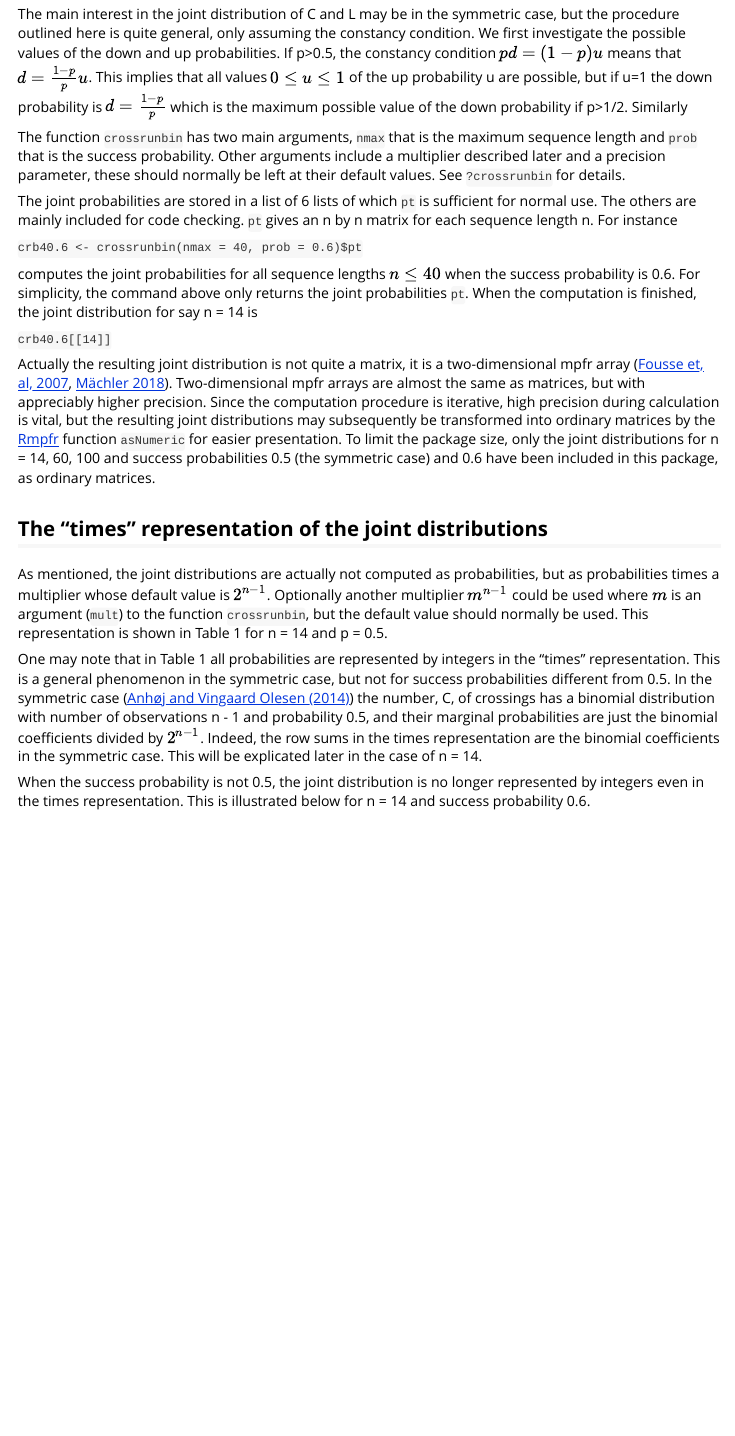
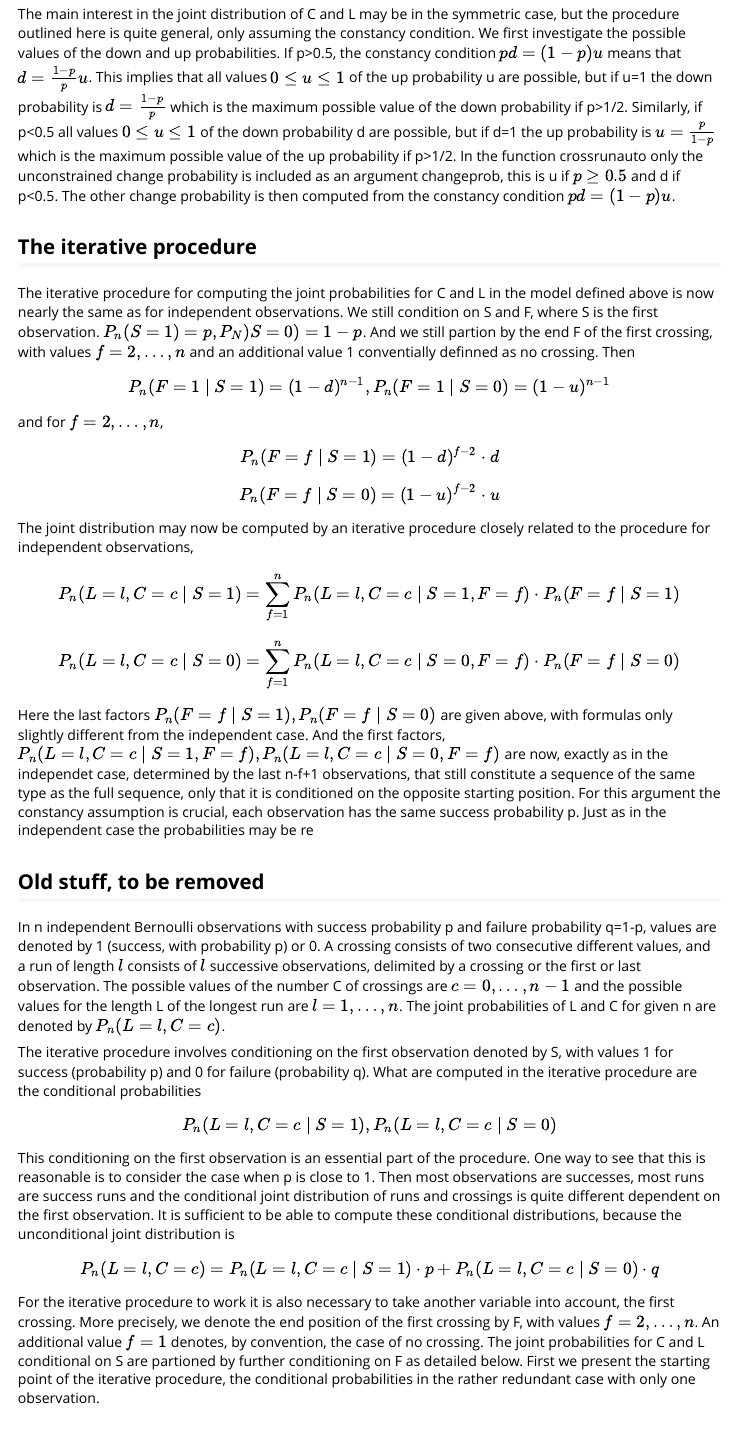
Before and after one commit to ToreWentzel-Larsen/crossrunarticle, an R Markdown document (vignettecrossrunauto.Rmd): the page in a window 1100 px wide, from 1140 px down. Rendered offline with R 4.5, knitr and Pandoc, with nearby package versions; some code elsewhere in the file could not run offline.

Commit message:
Update vignettecrossrunauto.Rmd

```diff
--- a/vignettecrossrunauto.Rmd
+++ b/vignettecrossrunauto.Rmd
@@ -51,19 +51,26 @@ that gives $(1-d)p+u(1-p)=p$ or simplified $pd=(1-p)u$. It is easy to check that
 The condition for independent observations is that $$P(X_2=1 \mid X_1=1)=P(X_2=1 \mid X_1=0), 1-d=u$$
 Together with the constancy condition $pd=(1-p)u$ this gives $d=1-p, u=p$. The autocorrelation k between two subsequent observations may be computed as $k=1-\frac{d}{1-p}=1-\frac{u}{p}$. Thus this is a model in which independence is equivalent to uncorrelated subsequent observations.
 
-The main interest in the joint distribution of C and L may be in the symmetric case, but the procedure outlined here is quite general, only assuming the constancy condition. We first investigate the possible values of the down and up probabilities. If p>0.5, the constancy condition $pd=(1-p)u$ means that $d=\frac{1-p}{p}u$. This implies that all values $0 \leq u \leq 1$ of the up probability u are possible, but if u=1 the down probability is $d=\frac{1-p}{p}$ which is the maximum possible value of the down probability if p>1/2. Similarly
+The main interest in the joint distribution of C and L may be in the symmetric case, but the procedure outlined here is quite general, only assuming the constancy condition. We first investigate the possible values of the down and up probabilities. If p>0.5, the constancy condition $pd=(1-p)u$ means that $d=\frac{1-p}{p}u$. This implies that all values $0 \leq u \leq 1$ of the up probability u are possible, but if u=1 the down probability is $d=\frac{1-p}{p}$ which is the maximum possible value of the down probability if p>1/2. Similarly, if p<0.5 all values $0 \leq u \leq 1$ of the down probability d are possible, but if d=1 the up probability is $u=\frac{p}{1-p}$ which is the maximum possible value of the up probability if p>1/2. In the function crossrunauto only the unconstrained change probability is included as an argument changeprob, this is u if $p \geq 0.5$ and d if p<0.5. The other change probability is then computed from the constancy condition $pd=(1-p)u$.
 
-The function `crossrunbin` has two main arguments, `nmax` that is the maximum sequence length and `prob` that is the success probability. Other arguments include a multiplier described later and a precision parameter, these should normally be left at their default values. See `?crossrunbin` for details.
+## The iterative procedure
 
-The joint probabilities are stored in a list of 6 lists of which `pt` is sufficient for normal use. The others are mainly included for code checking. `pt` gives an n by n matrix for each sequence length n. For instance
+The iterative procedure for computing the joint probabilities for C and L in the model defined above is now nearly the same as for independent observations. We still condition on S and F, where S is the first observation. $P_n(S=1)=p, P_N)S=0)=1-p$. And we still partion by the end F of the first crossing, with values $f=2, \ldots , n$ and an additional value 1 conventially definned as no crossing. Then  $$P_n(F=1 \mid S=1)=(1-d)^{n-1}, P_n(F=1 \mid S=0)=(1-u)^{n-1}$$
+and for $f=2, \ldots , n$, $$P_n(F=f \mid S=1)=(1-d)^{f-2} \cdot d$$ $$P_n(F=f \mid S=0)=(1-u)^{f-2} \cdot u$$
+The joint distribution may now be computed by an iterative procedure closely related to the procedure for independent observations, $$P_n (L=l,C=c \mid S=1) = \sum_{f=1}^n P_n(L=l,C=c \mid S=1,F=f) \cdot P_n (F=f \mid S=1)$$ $$P_n (L=l,C=c \mid S=0) = \sum_{f=1}^n P_n(L=l,C=c \mid S=0,F=f) \cdot P_n (F=f \mid S=0)$$
+Here the last factors $P_n (F=f \mid S=1), P_n (F=f \mid S=0)$ are given above, with formulas only slightly different from the independent case. And the first factors, $P_n(L=l,C=c \mid S=1,F=f), P_n(L=l,C=c \mid S=0,F=f)$ are now, exactly as in the independet case, determined by the last n-f+1 observations, that still constitute a sequence of the same type as the full sequence, only that it is conditioned on the opposite starting position. For this argument the constancy assumption is crucial, each observation has the same success probability p. Just as in the independent case the probabilities may be re
 
-`crb40.6 <- crossrunbin(nmax = 40, prob = 0.6)$pt`
+## Old stuff, to be removed
 
-computes the joint probabilities for all sequence lengths $n \leq 40$ when the success probability is 0.6. For simplicity, the command above only returns the joint probabilities `pt`. When the computation is finished, the joint distribution for say n = 14 is
+In n independent Bernoulli observations with success probability p and failure probability q=1-p, values are denoted by 1 (success, with probability p) or 0. A crossing consists of two consecutive different values, and a run of length $l$ consists of $l$ successive observations, delimited by a crossing or the first or last observation. The possible values of the number C of crossings are $c=0, \ldots ,n-1$ and the possible values for the length L of the longest run are $l=1, \ldots ,n$. The joint probabilities of L and C for given n are denoted by $P_n (L=l,C=c)$.
 
-`crb40.6[[14]]`
+The iterative procedure involves conditioning on the first observation denoted by S, with values 1 for success (probability p) and 0 for failure (probability q). What are computed in the iterative procedure are the conditional probabilities $$P_n (L=l,C=c \mid S=1), P_n (L=l,C=c \mid S=0)$$
 
-Actually the resulting joint distribution is not quite a matrix, it is a two-dimensional mpfr array ([Fousse et, al, 2007](http://doi.acm.org/10.1145/1236463.1236468), [Mächler 2018](https://CRAN.R-project.org/package=Rmpfr)). Two-dimensional mpfr arrays are almost the same as matrices, but with appreciably higher precision. Since the computation procedure is iterative, high precision during calculation is vital, but the resulting joint distributions may subsequently be transformed into ordinary matrices by the [Rmpfr](https://CRAN.R-project.org/package=Rmpfr) function `asNumeric` for easier presentation. To limit the package size, only the joint distributions for n = 14, 60, 100 and success probabilities 0.5 (the symmetric case) and 0.6 have been included in this package, as ordinary matrices.
+This conditioning on the first observation is an essential part of the procedure. One way to see that this is reasonable is to consider the case when p is close to 1. Then most observations are successes, most runs are success runs and the conditional joint distribution of runs and crossings is quite different dependent on the first observation. It is sufficient to be able to compute these conditional distributions, because the unconditional joint distribution is
+$$P_n (L=l,C=c) = P_n (L=l,C=c \mid S=1) \cdot p + P_n (L=l,C=c \mid S=0) \cdot q$$
+
+For the iterative procedure to work it is also necessary to take another variable into account, the first crossing. More precisely, we denote the end position of the first crossing by F, with values $f=2, \ldots ,n$. An additional value $f=1$ denotes, by convention, the case of no crossing. The joint probabilities for C and L conditional on S are partioned by further conditioning on F as detailed below. First we present the starting point of the iterative procedure, the conditional probabilities in  the rather redundant case with only one observation.
+
 
 ## The "times" representation of the joint distributions
 
```
Also changed, not shown: vignettecrossrunauto.Rmd (7 more changed lines).
